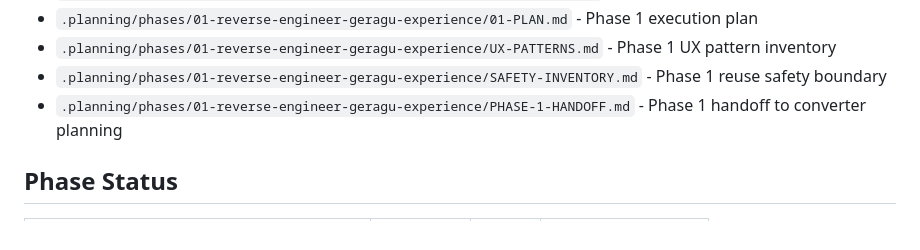
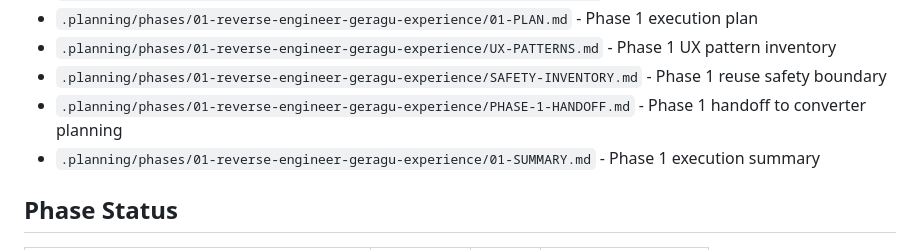
Before and after one commit to erickcampos50/gerador-etp-tr, a Markdown page: .planning/STATE.md, the part around the change. Rendered like a GitHub page.

Commit message:
docs: summarize phase 1 execution

```diff
--- a/.planning/STATE.md
+++ b/.planning/STATE.md
@@ -24,6 +24,7 @@ See: `.planning/PROJECT.md` (updated 2026-05-08)
 - `.planning/phases/01-reverse-engineer-geragu-experience/UX-PATTERNS.md` - Phase 1 UX pattern inventory
 - `.planning/phases/01-reverse-engineer-geragu-experience/SAFETY-INVENTORY.md` - Phase 1 reuse safety boundary
 - `.planning/phases/01-reverse-engineer-geragu-experience/PHASE-1-HANDOFF.md` - Phase 1 handoff to converter planning
+- `.planning/phases/01-reverse-engineer-geragu-experience/01-SUMMARY.md` - Phase 1 execution summary
 
 ## Phase Status
 
```
Also changed, not shown: 1 other file.
